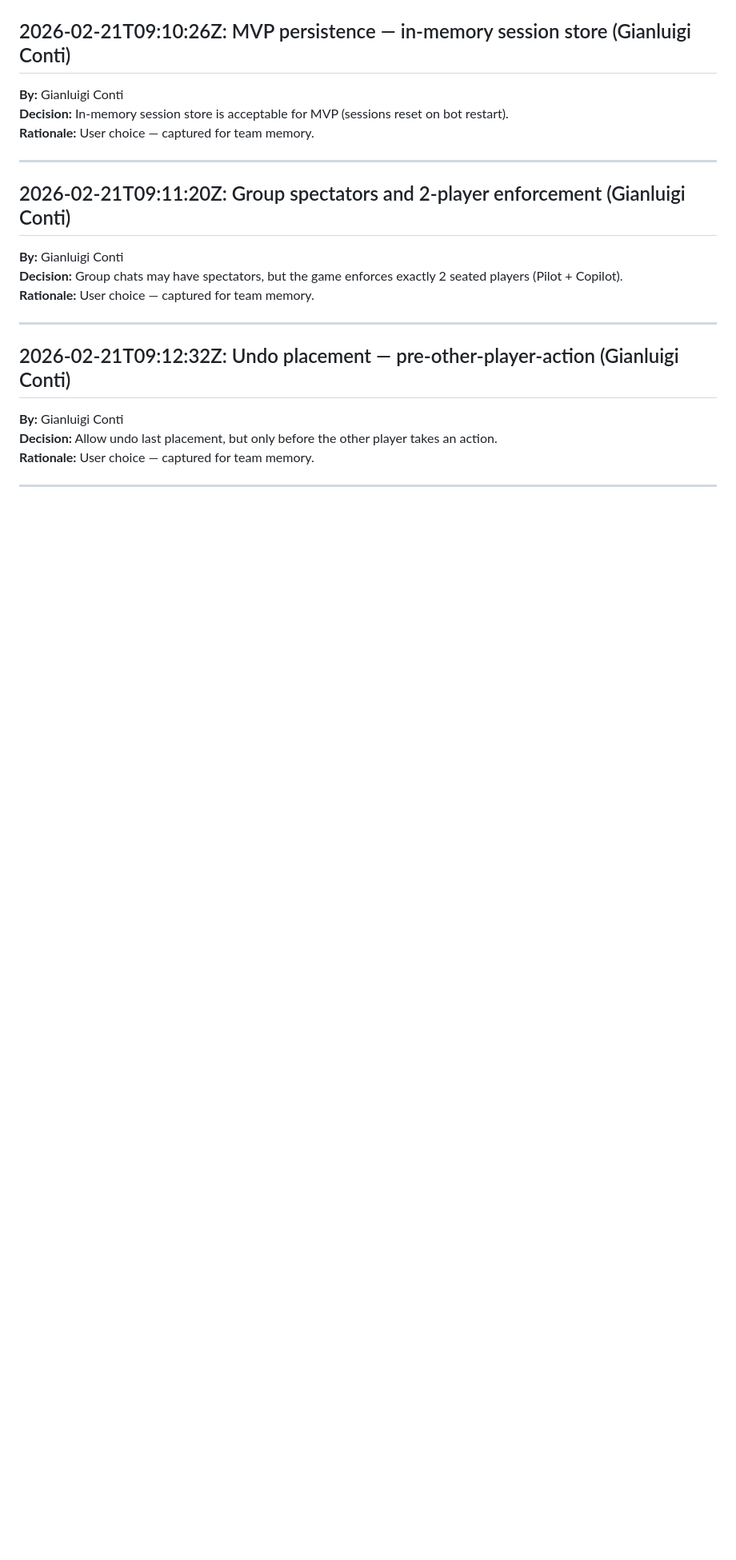
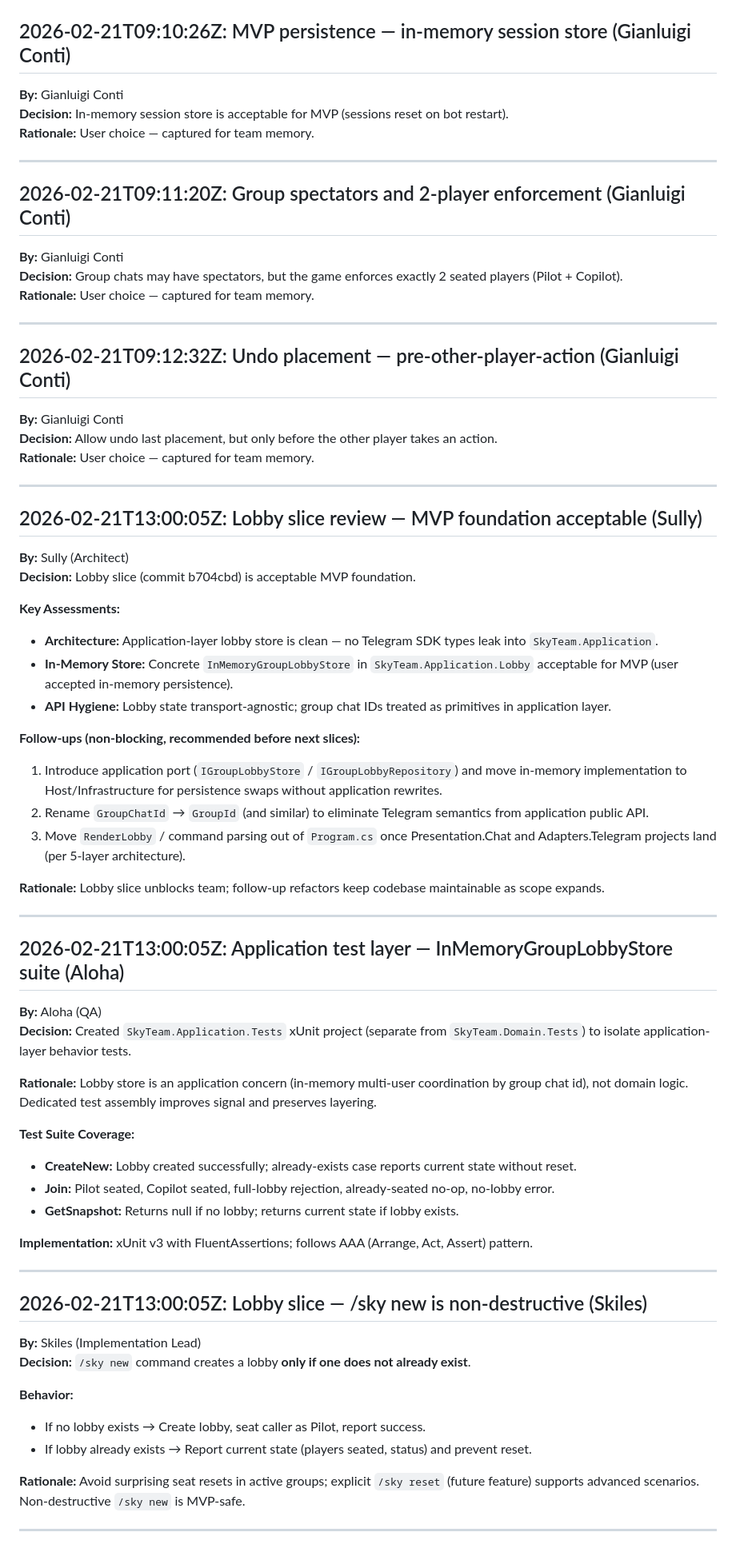
Before and after one commit to glconti/sky-team-bot, a Markdown page: .squad/decisions.md, the part around the change. Shown at 80% size. Rendered like a GitHub page; blank space fills up the shorter version.

Commit message:
squad: merge lobby decisions inbox
- Orchestration log: Add entry for lobby slice review + tests batch (2026-02-21T13:00:05Z).
- Decisions: Merge 3 inbox entries (Sully review, Skiles tests, Skiles /sky new) into decisions.md.
- Inbox: Clear 3 deleted entries (skiles-lobby-slice.md, sully-lobby-review.md, aloha-lobby-tests.md).
- Deduplication: Decisions record is now single source of truth for lobby-related architecture and test framework choices.

Co-authored-by: Copilot <223556219+Copilot@users.noreply.github.com>

```diff
--- a/.squad/decisions.md
+++ b/.squad/decisions.md
@@ -537,3 +537,51 @@ record CoffeeTokenPool
 **Rationale:** User choice — captured for team memory.
 
 ---
+
+## 2026-02-21T13:00:05Z: Lobby slice review — MVP foundation acceptable (Sully)
+
+**By:** Sully (Architect)
+**Decision:** Lobby slice (commit b704cbd) is acceptable MVP foundation.
+
+**Key Assessments:**
+- **Architecture:** Application-layer lobby store is clean — no Telegram SDK types leak into `SkyTeam.Application`.
+- **In-Memory Store:** Concrete `InMemoryGroupLobbyStore` in `SkyTeam.Application.Lobby` acceptable for MVP (user accepted in-memory persistence).
+- **API Hygiene:** Lobby state transport-agnostic; group chat IDs treated as primitives in application layer.
+
+**Follow-ups (non-blocking, recommended before next slices):**
+1. Introduce application port (`IGroupLobbyStore` / `IGroupLobbyRepository`) and move in-memory implementation to Host/Infrastructure for persistence swaps without application rewrites.
+2. Rename `GroupChatId` → `GroupId` (and similar) to eliminate Telegram semantics from application public API.
+3. Move `RenderLobby` / command parsing out of `Program.cs` once Presentation.Chat and Adapters.Telegram projects land (per 5-layer architecture).
+
+**Rationale:** Lobby slice unblocks team; follow-up refactors keep codebase maintainable as scope expands.
+
+---
+
+## 2026-02-21T13:00:05Z: Application test layer — InMemoryGroupLobbyStore suite (Aloha)
+
+**By:** Aloha (QA)
+**Decision:** Created `SkyTeam.Application.Tests` xUnit project (separate from `SkyTeam.Domain.Tests`) to isolate application-layer behavior tests.
+
+**Rationale:** Lobby store is an application concern (in-memory multi-user coordination by group chat id), not domain logic. Dedicated test assembly improves signal and preserves layering.
+
+**Test Suite Coverage:**
+- **CreateNew:** Lobby created successfully; already-exists case reports current state without reset.
+- **Join:** Pilot seated, Copilot seated, full-lobby rejection, already-seated no-op, no-lobby error.
+- **GetSnapshot:** Returns null if no lobby; returns current state if lobby exists.
+
+**Implementation:** xUnit v3 with FluentAssertions; follows AAA (Arrange, Act, Assert) pattern.
+
+---
+
+## 2026-02-21T13:00:05Z: Lobby slice — /sky new is non-destructive (Skiles)
+
+**By:** Skiles (Implementation Lead)
+**Decision:** `/sky new` command creates a lobby **only if one does not already exist**.
+
+**Behavior:**
+- If no lobby exists → Create lobby, seat caller as Pilot, report success.
+- If lobby already exists → Report current state (players seated, status) and prevent reset.
+
+**Rationale:** Avoid surprising seat resets in active groups; explicit `/sky reset` (future feature) supports advanced scenarios. Non-destructive `/sky new` is MVP-safe.
+
+---
```
Also changed, not shown: .squad/orchestration-log/2026-02-21T13-00-05Z-scribe-lobby-batch.md (added, +13 -0 lines), 1 other file.
